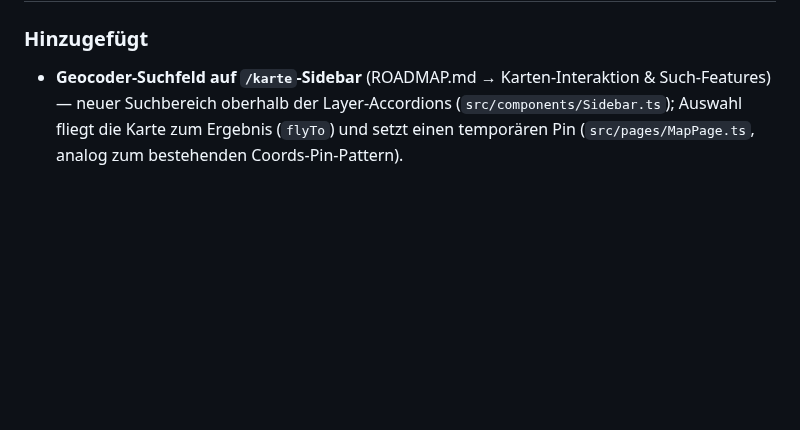
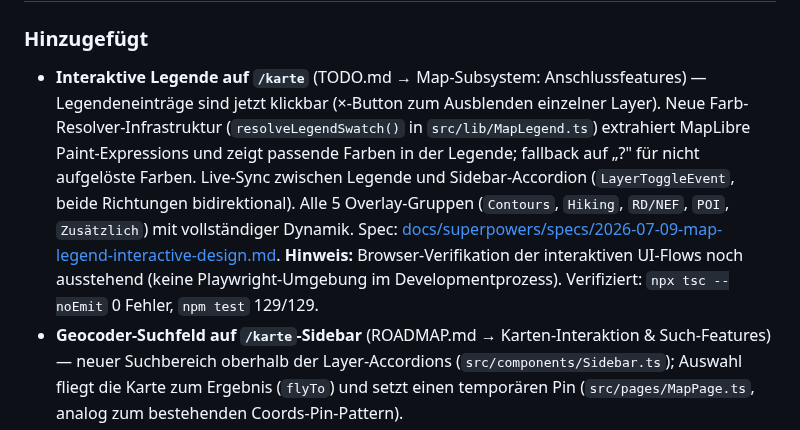
Before and after one commit to brikbrik94/website-v3, a Markdown page: CHANGELOG.md, the part around one of its changes. Drawn GitHub-style; blank space fills up the shorter version.

Commit message:
docs: Legende Schritt 1+2 abgeschlossen, TODO/CHANGELOG nachgezogen (Browser-Verifikation ausstehend)
Co-Authored-By: Claude Sonnet 5 <noreply@anthropic.com>

```diff
--- a/CHANGELOG.md
+++ b/CHANGELOG.md
@@ -6,5 +6,14 @@ Alle wichtigen Änderungen an diesem Projekt werden in dieser Datei dokumentiert
 
 ### Hinzugefügt
+- **Interaktive Legende auf `/karte`** (TODO.md → Map-Subsystem: Anschlussfeatures) — Legendeneinträge
+  sind jetzt klickbar (×-Button zum Ausblenden einzelner Layer). Neue Farb-Resolver-Infrastruktur
+  (`resolveLegendSwatch()` in `src/lib/MapLegend.ts`) extrahiert MapLibre Paint-Expressions und zeigt
+  passende Farben in der Legende; fallback auf „?" für nicht aufgelöste Farben. Live-Sync zwischen
+  Legende und Sidebar-Accordion (`LayerToggleEvent`, beide Richtungen bidirektional). Alle 5
+  Overlay-Gruppen (`Contours`, `Hiking`, `RD/NEF`, `POI`, `Zusätzlich`) mit vollständiger Dynamik.
+  Spec: [docs/superpowers/specs/2026-07-09-map-legend-interactive-design.md](./docs/superpowers/specs/2026-07-09-map-legend-interactive-design.md).
+  **Hinweis:** Browser-Verifikation der interaktiven UI-Flows noch ausstehend (keine Playwright-Umgebung
+  im Developmentprozess). Verifiziert: `npx tsc --noEmit` 0 Fehler, `npm test` 129/129.
 - **Geocoder-Suchfeld auf `/karte`-Sidebar** (ROADMAP.md → Karten-Interaktion & Such-Features) —
   neuer Suchbereich oberhalb der Layer-Accordions (`src/components/Sidebar.ts`); Auswahl fliegt
   die Karte zum Ergebnis (`flyTo`) und setzt einen temporären Pin (`src/pages/MapPage.ts`, analog
```
Also changed, not shown: other parts of CHANGELOG.md (+1 -1 lines), TODO.md (+15 -14 lines).
